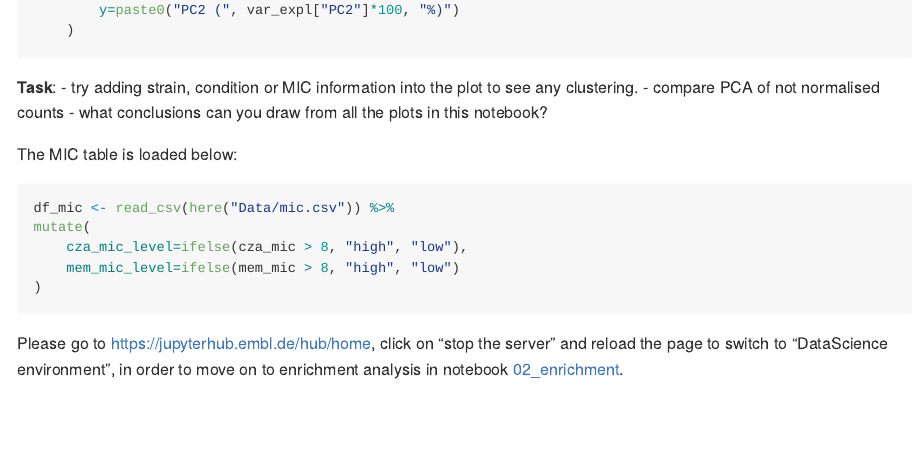
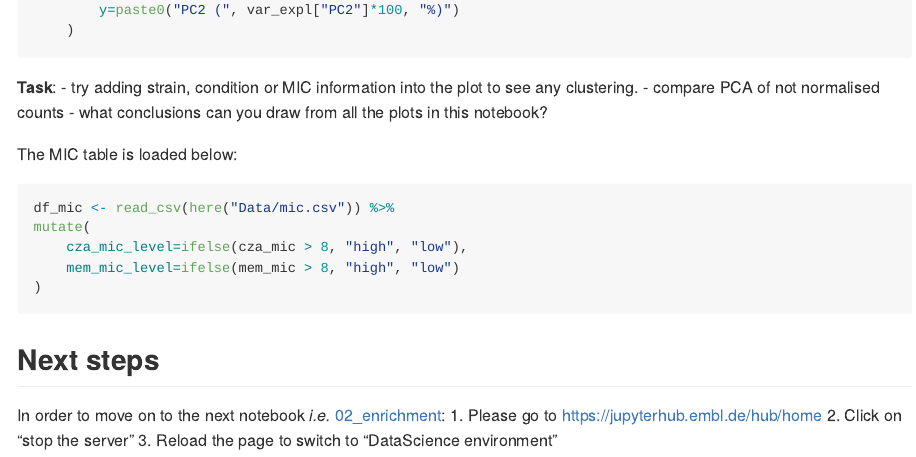
Before and after one commit to zimmermann-kogadeeva-group/OmicsPredocCourse, an R Markdown document (Notebooks/01_diff_expr_analysis.Rmd): the page in a window 1100 px wide, from 3930 px down. Rendered offline with R 4.5, knitr and Pandoc, with nearby package versions; the code chunks are not run, so their results and figures are left out.

Commit message:
Clarified next steps in 01_diff_expr_analysis notebook.

````diff
--- a/Notebooks/01_diff_expr_analysis.Rmd
+++ b/Notebooks/01_diff_expr_analysis.Rmd
@@ -256,6 +256,10 @@ mutate(
 )
 ```
 
-Please go to <https://jupyterhub.embl.de/hub/home>, click on "stop the server" and
-reload the page to switch to "DataScience environment", in order to move on to
-enrichment analysis in notebook [02_enrichment](02_enrichment.ipynb).
+## Next steps
+
+In order to move on to the next notebook *i.e.*
+[02_enrichment](02_enrichment.ipynb):
+1. Please go to <https://jupyterhub.embl.de/hub/home>
+2. Click on "stop the server"
+3. Reload the page to switch to "DataScience environment"
````
